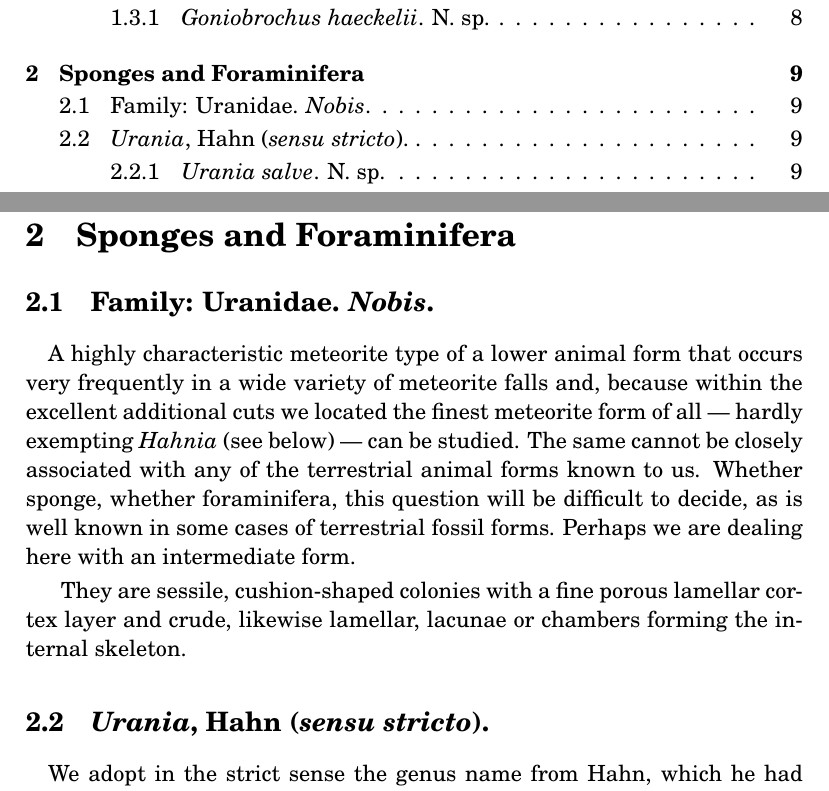
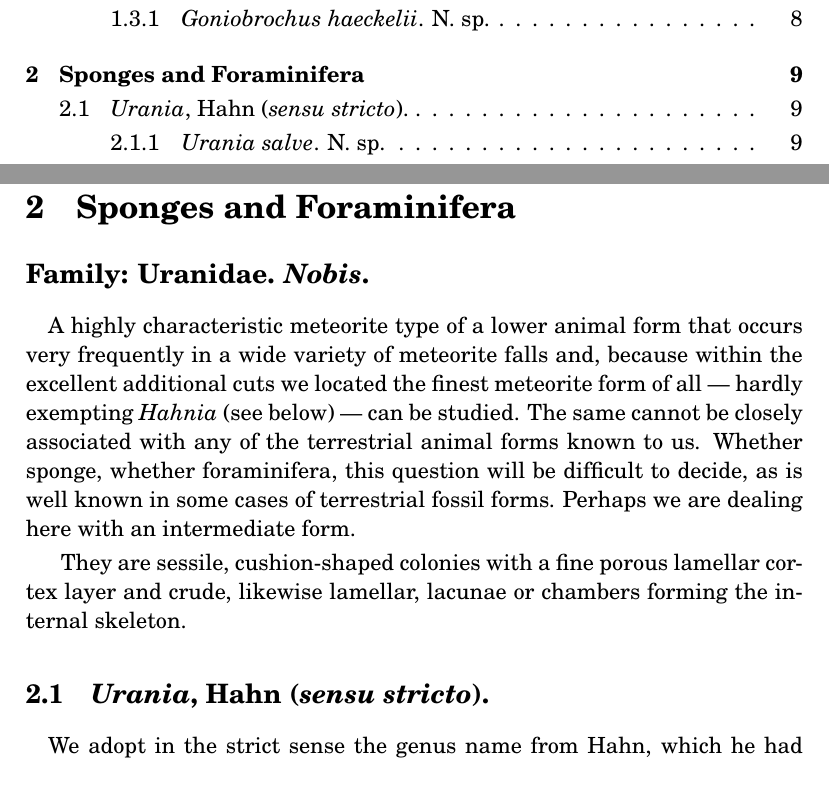
Before and after one commit to solaranamnesis/David-Friedrich-Weinland, a LaTeX document (Uber-die-in-Meteoriten-entdeckten-Tierreste/full-text-english.tex): two parts of pages 2 and 10 of 24, joined at a grey line, cut so that both start at the same text. Compiled offline with pdfLaTeX.

Commit message:
Update full-text-english.tex

```diff
--- a/Uber-die-in-Meteoriten-entdeckten-Tierreste/full-text-english.tex
+++ b/Uber-die-in-Meteoriten-entdeckten-Tierreste/full-text-english.tex
@@ -138,7 +138,7 @@ We establish this genus on very characteristic structural pieces, which occur fr
 This form, already depicted by Hahn (see above), comes from the meteorite fall of Cabarras. The available piece appears spread out and fan-shaped in the cut, measuring 0.5 mm crosswise and 0.4 mm in height. The thickness of the little balls is 0.01 mm, the diameter of a stitch is likewise 0.01 mm. The entirety seems to have formed a round pane or perhaps even forming a funnel. We name the species in honor of our former fellow student, the famous founder of the detailed accounts about the great world of these small organisms.
 \clearpage
 \section{Sponges and Foraminifera}
-\subsection{Family: Uranidae. \emph{Nobis}.}
+\subsection*{Family: Uranidae. \emph{Nobis}.}
 \paragraph{}
 A highly characteristic meteorite type of a lower animal form that occurs very frequently in a wide variety of meteorite falls and, because within the excellent additional cuts we located the finest meteorite form of all --- hardly exempting \emph{Hahnia} (see below) --- can be studied. The same cannot be closely associated with any of the terrestrial animal forms known to us. Whether sponge, whether foraminifera, this question will be difficult to decide, as is well known in some cases of terrestrial fossil forms. Perhaps we are dealing here with an intermediate form.
 
```
